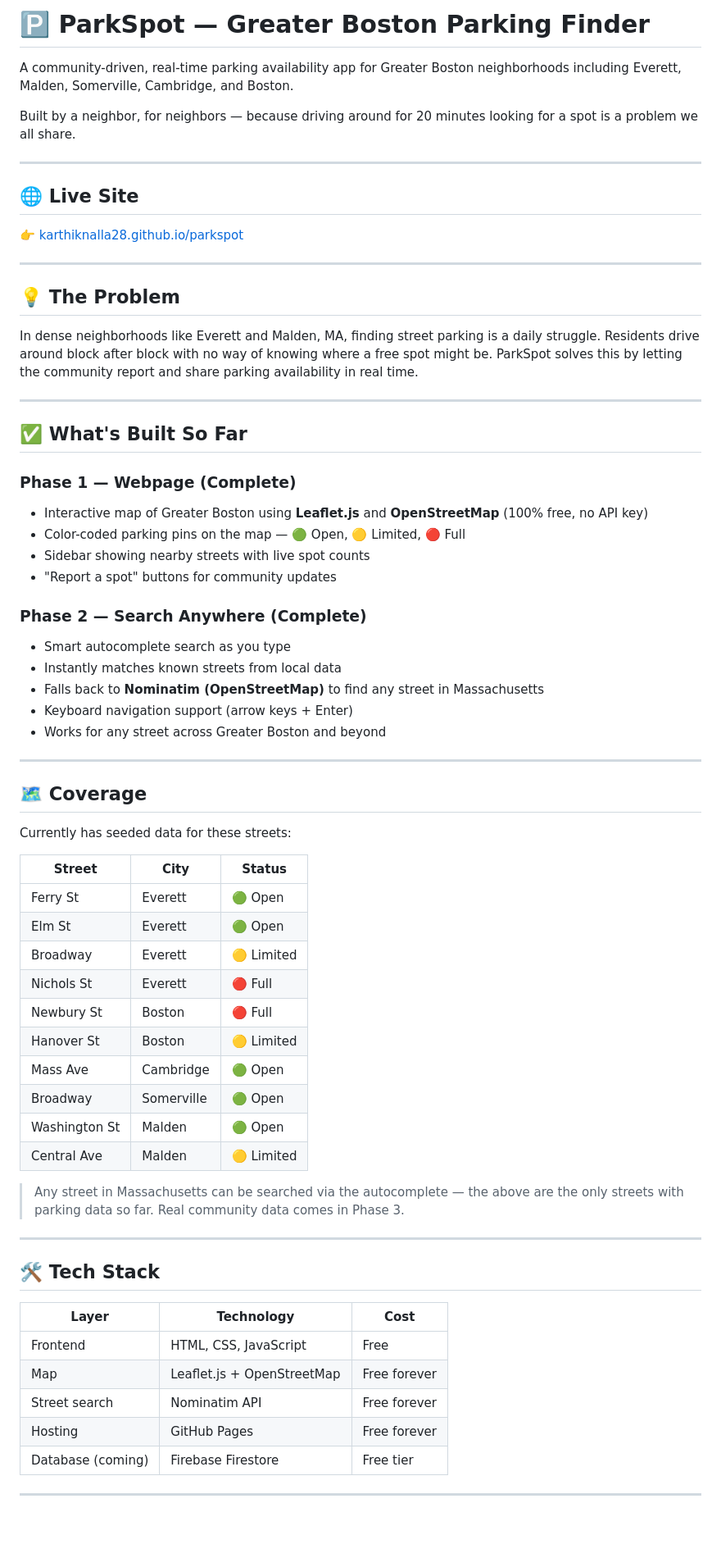
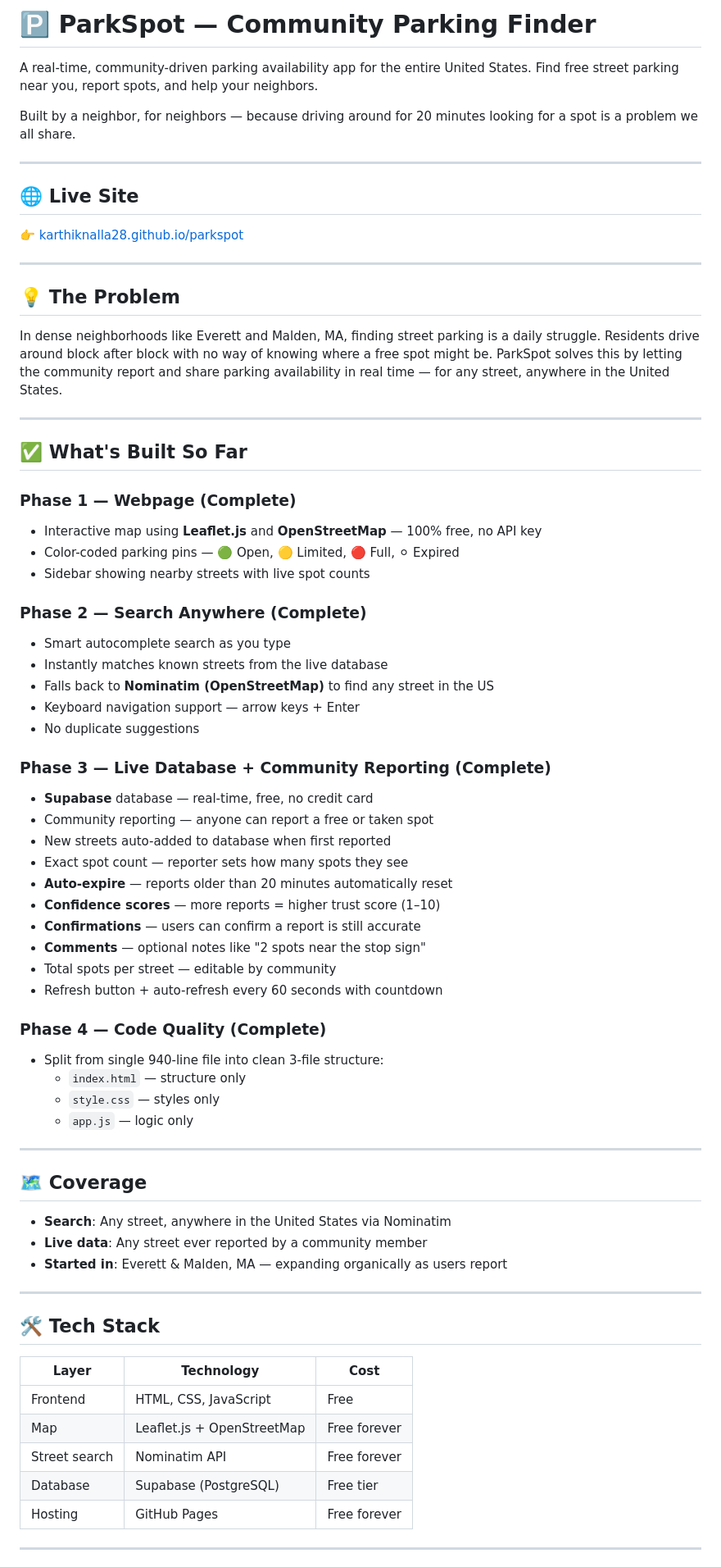
Before and after one commit to karthiknalla28/parkspot, a Markdown page: README.md, the part around one of its changes. Shown at 82% size. Drawn GitHub-style; blank space fills up the shorter version.

Commit message:
Update README for Phase 4 completion
Updated the README to reflect the completion of Phase 4, which includes a clean 3-file code structure and full community reporting.

```diff
--- a/README.md
+++ b/README.md
@@ -1,6 +1,6 @@
-# 🅿️ ParkSpot — Greater Boston Parking Finder
+# 🅿️ ParkSpot — Community Parking Finder
 
-A community-driven, real-time parking availability app for Greater Boston neighborhoods including Everett, Malden, Somerville, Cambridge, and Boston.
+A real-time, community-driven parking availability app for the entire United States. Find free street parking near you, report spots, and help your neighbors.
 
 Built by a neighbor, for neighbors — because driving around for 20 minutes looking for a spot is a problem we all share.
 
@@ -14,45 +14,49 @@ Built by a neighbor, for neighbors — because driving around for 20 minutes loo
 
 ## 💡 The Problem
 
-In dense neighborhoods like Everett and Malden, MA, finding street parking is a daily struggle. Residents drive around block after block with no way of knowing where a free spot might be. ParkSpot solves this by letting the community report and share parking availability in real time.
+In dense neighborhoods like Everett and Malden, MA, finding street parking is a daily struggle. Residents drive around block after block with no way of knowing where a free spot might be. ParkSpot solves this by letting the community report and share parking availability in real time — for any street, anywhere in the United States.
 
 ---
 
 ## ✅ What's Built So Far
 
 ### Phase 1 — Webpage (Complete)
-- Interactive map of Greater Boston using **Leaflet.js** and **OpenStreetMap** (100% free, no API key)
-- Color-coded parking pins on the map — 🟢 Open, 🟡 Limited, 🔴 Full
+- Interactive map using **Leaflet.js** and **OpenStreetMap** — 100% free, no API key
+- Color-coded parking pins — 🟢 Open, 🟡 Limited, 🔴 Full, ⚪ Expired
 - Sidebar showing nearby streets with live spot counts
-- "Report a spot" buttons for community updates
 
 ### Phase 2 — Search Anywhere (Complete)
 - Smart autocomplete search as you type
-- Instantly matches known streets from local data
-- Falls back to **Nominatim (OpenStreetMap)** to find any street in Massachusetts
-- Keyboard navigation support (arrow keys + Enter)
-- Works for any street across Greater Boston and beyond
+- Instantly matches known streets from the live database
+- Falls back to **Nominatim (OpenStreetMap)** to find any street in the US
+- Keyboard navigation support — arrow keys + Enter
+- No duplicate suggestions
+
+### Phase 3 — Live Database + Community Reporting (Complete)
+- **Supabase** database — real-time, free, no credit card
+- Community reporting — anyone can report a free or taken spot
+- New streets auto-added to database when first reported
+- Exact spot count — reporter sets how many spots they see
+- **Auto-expire** — reports older than 20 minutes automatically reset
+- **Confidence scores** — more reports = higher trust score (1–10)
+- **Confirmations** — users can confirm a report is still accurate
+- **Comments** — optional notes like "2 spots near the stop sign"
+- Total spots per street — editable by community
+- Refresh button + auto-refresh every 60 seconds with countdown
+
+### Phase 4 — Code Quality (Complete)
+- Split from single 940-line file into clean 3-file structure:
+  - `index.html` — structure only
+  - `style.css` — styles only
+  - `app.js` — logic only
 
 ---
 
 ## 🗺️ Coverage
 
-Currently has seeded data for these streets:
-
-| Street | City | Status |
-|---|---|---|
-| Ferry St | Everett | 🟢 Open |
-| Elm St | Everett | 🟢 Open |
-| Broadway | Everett | 🟡 Limited |
-| Nichols St | Everett | 🔴 Full |
-| Newbury St | Boston | 🔴 Full |
-| Hanover St | Boston | 🟡 Limited |
-| Mass Ave | Cambridge | 🟢 Open |
-| Broadway | Somerville | 🟢 Open |
-| Washington St | Malden | 🟢 Open |
-| Central Ave | Malden | 🟡 Limited |
-
-> Any street in Massachusetts can be searched via the autocomplete — the above are the only streets with parking data so far. Real community data comes in Phase 3.
+- **Search**: Any street, anywhere in the United States via Nominatim
+- **Live data**: Any street ever reported by a community member
+- **Started in**: Everett & Malden, MA — expanding organically as users report
 
 ---
 
@@ -63,8 +67,8 @@ Currently has seeded data for these streets:
 | Frontend | HTML, CSS, JavaScript | Free |
 | Map | Leaflet.js + OpenStreetMap | Free forever |
 | Street search | Nominatim API | Free forever |
+| Database | Supabase (PostgreSQL) | Free tier |
 | Hosting | GitHub Pages | Free forever |
-| Database (coming) | Firebase Firestore | Free tier |
 
 ---
 
```
Also changed, not shown: other parts of README.md (+41 -10 lines).
